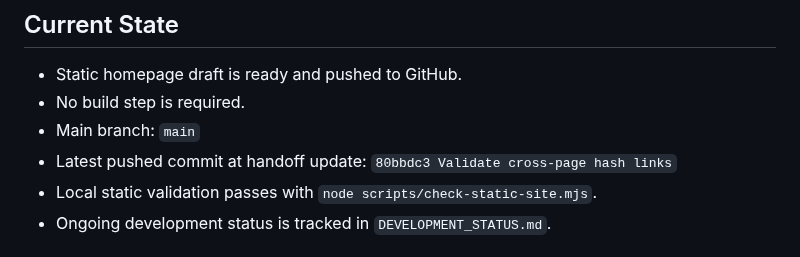
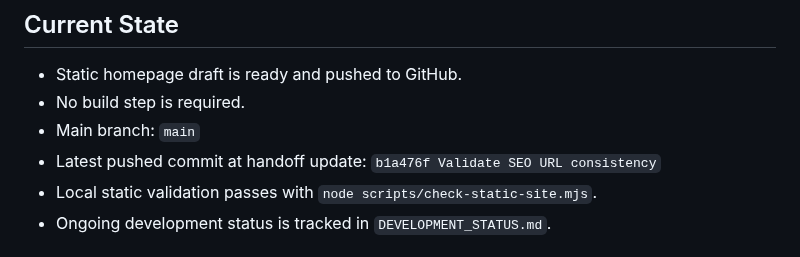
Before and after one commit to jjun96750/grantlabs-homepage-new, a Markdown page: CLAUDE_HANDOFF.md, the part around the change. GitHub-like rendering.

```diff
--- a/CLAUDE_HANDOFF.md
+++ b/CLAUDE_HANDOFF.md
@@ -12,7 +12,7 @@
 - Static homepage draft is ready and pushed to GitHub.
 - No build step is required.
 - Main branch: `main`
-- Latest pushed commit at handoff update: `80bbdc3 Validate cross-page hash links`
+- Latest pushed commit at handoff update: `b1a476f Validate SEO URL consistency`
 - Local static validation passes with `node scripts/check-static-site.mjs`.
 - Ongoing development status is tracked in `DEVELOPMENT_STATUS.md`.
 
```
Also changed, not shown: CHANGELOG.md (+1 -0 lines), DEVELOPMENT_STATUS.md (+1 -0 lines).
